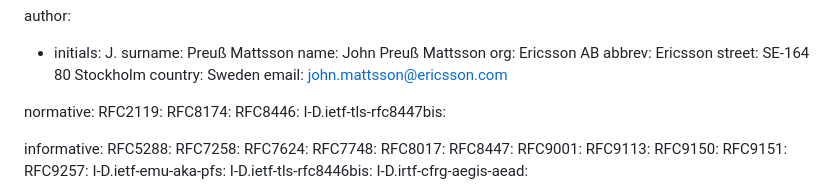
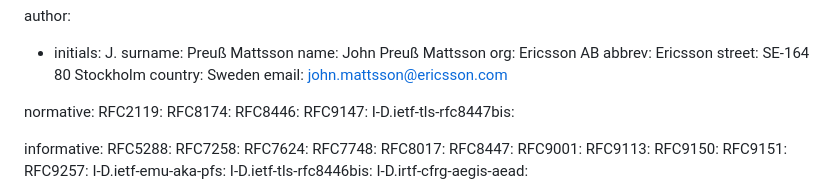
Before and after one commit to emanjon/draft-mattsson-tls-psk-ke-dont-dont-dont, a Markdown page: draft-mattsson-tls-psk-ke-dont-dont-dont.md, the part around the change. GitHub-like rendering.

```diff
--- a/draft-mattsson-tls-psk-ke-dont-dont-dont.md
+++ b/draft-mattsson-tls-psk-ke-dont-dont-dont.md
@@ -37,6 +37,7 @@ normative:
   RFC2119:
   RFC8174:
   RFC8446:
+  RFC9147:
   I-D.ietf-tls-rfc8447bis:
 
 informative:
```
